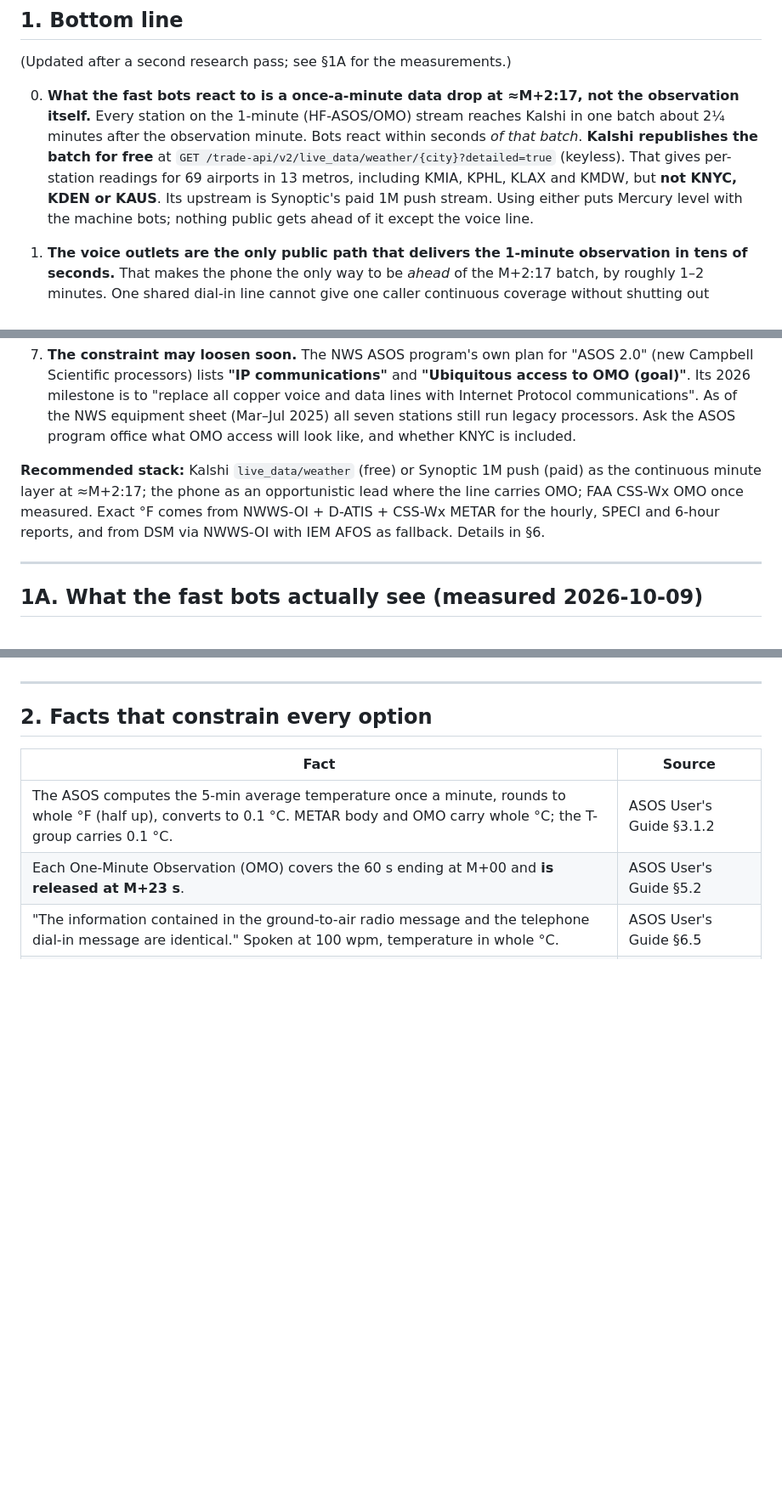
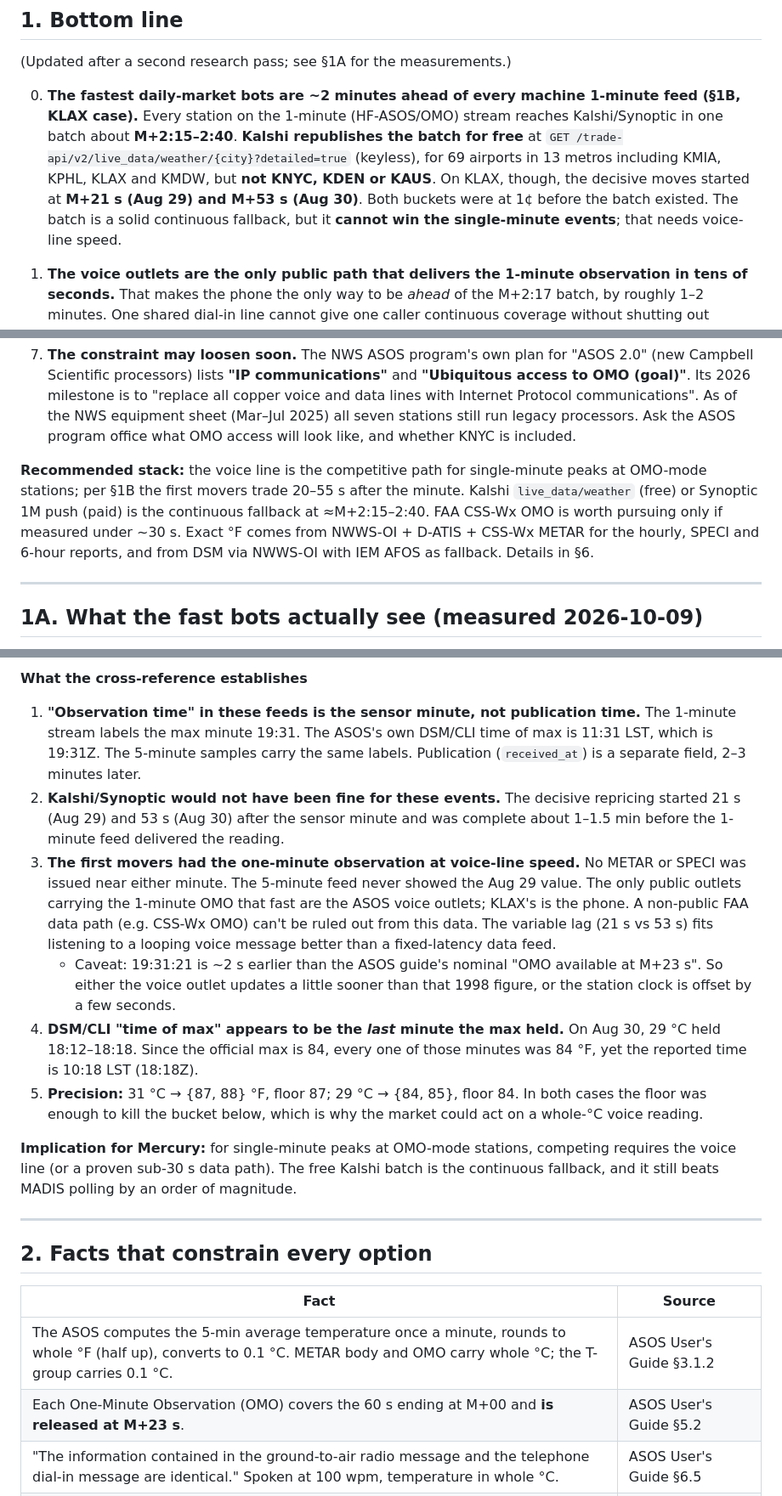
Before and after one commit to elmorshedy-del/Mercury-Edge-2-, a Markdown page: docs/ASOS_LOW_LATENCY_SOURCES.md, 3 parts joined by grey strips. Shown at 85% size. Drawn GitHub-style; blank space fills up the shorter version.

```diff
--- a/docs/ASOS_LOW_LATENCY_SOURCES.md
+++ b/docs/ASOS_LOW_LATENCY_SOURCES.md
@@ -13,15 +13,16 @@ Stations in scope (from `engine/config.json`): KNYC, KDEN, KPHL, KMDW, KAUS, KMI
 
 (Updated after a second research pass; see §1A for the measurements.)
 
-0. **What the fast bots react to is a once-a-minute data drop at ≈M+2:17, not
-   the observation itself.** Every station on the 1-minute (HF-ASOS/OMO)
-   stream reaches Kalshi in one batch about 2¼ minutes after the observation
-   minute. Bots react within seconds *of that batch*. **Kalshi republishes the
-   batch for free** at `GET /trade-api/v2/live_data/weather/{city}?detailed=true`
-   (keyless). That gives per-station readings for 69 airports in 13 metros,
-   including KMIA, KPHL, KLAX and KMDW, but **not KNYC, KDEN or KAUS**. Its
-   upstream is Synoptic's paid 1M push stream. Using either puts Mercury level
-   with the machine bots; nothing public gets ahead of it except the voice line.
+0. **The fastest daily-market bots are ~2 minutes ahead of every machine
+   1-minute feed (§1B, KLAX case).** Every station on the 1-minute
+   (HF-ASOS/OMO) stream reaches Kalshi/Synoptic in one batch about
+   **M+2:15–2:40**. **Kalshi republishes the batch for free** at
+   `GET /trade-api/v2/live_data/weather/{city}?detailed=true` (keyless), for
+   69 airports in 13 metros including KMIA, KPHL, KLAX and KMDW, but **not
+   KNYC, KDEN or KAUS**. On KLAX, though, the decisive moves started at
+   **M+21 s (Aug 29) and M+53 s (Aug 30)**. Both buckets were at 1¢ before
+   the batch existed. The batch is a solid continuous fallback, but it
+   **cannot win the single-minute events**; that needs voice-line speed.
 1. **The voice outlets are the only public path that delivers the 1-minute
    observation in tens of seconds.** That makes the phone the only way to be
    *ahead* of the M+2:17 batch, by roughly 1–2 minutes. One shared dial-in
@@ -67,11 +68,13 @@ Stations in scope (from `engine/config.json`): KNYC, KDEN, KPHL, KMDW, KAUS, KMI
    stations still run legacy processors. Ask the ASOS program office what OMO
    access will look like, and whether KNYC is included.
 
-**Recommended stack:** Kalshi `live_data/weather` (free) or Synoptic 1M push
-(paid) as the continuous minute layer at ≈M+2:17; the phone as an
-opportunistic lead where the line carries OMO; FAA CSS-Wx OMO once measured.
-Exact °F comes from NWWS-OI + D-ATIS + CSS-Wx METAR for the hourly, SPECI and
-6-hour reports, and from DSM via NWWS-OI with IEM AFOS as fallback. Details in §6.
+**Recommended stack:** the voice line is the competitive path for
+single-minute peaks at OMO-mode stations; per §1B the first movers trade
+20–55 s after the minute. Kalshi `live_data/weather` (free) or Synoptic 1M
+push (paid) is the continuous fallback at ≈M+2:15–2:40. FAA CSS-Wx OMO is
+worth pursuing only if measured under ~30 s. Exact °F comes from NWWS-OI +
+D-ATIS + CSS-Wx METAR for the hourly, SPECI and 6-hour reports, and from DSM
+via NWWS-OI with IEM AFOS as fallback. Details in §6.
 
 ---
 
@@ -137,3 +178,36 @@ None of these turn one shared line into continuous private coverage.
+**What the cross-reference establishes**
+
+1. **"Observation time" in these feeds is the sensor minute, not publication
+   time.** The 1-minute stream labels the max minute 19:31. The ASOS's own
+   DSM/CLI time of max is 11:31 LST, which is 19:31Z. The 5-minute samples
+   carry the same labels. Publication (`received_at`) is a separate field,
+   2–3 minutes later.
+2. **Kalshi/Synoptic would not have been fine for these events.** The
+   decisive repricing started 21 s (Aug 29) and 53 s (Aug 30) after the
+   sensor minute and was complete about 1–1.5 min before the 1-minute feed
+   delivered the reading.
+3. **The first movers had the one-minute observation at voice-line speed.**
+   No METAR or SPECI was issued near either minute. The 5-minute feed never
+   showed the Aug 29 value. The only public outlets carrying the 1-minute
+   OMO that fast are the ASOS voice outlets; KLAX's is the phone. A non-public
+   FAA data path (e.g. CSS-Wx OMO) can't be ruled out from this data. The
+   variable lag (21 s vs 53 s) fits listening to a looping voice message
+   better than a fixed-latency data feed.
+   - Caveat: 19:31:21 is ~2 s earlier than the ASOS guide's nominal "OMO
+     available at M+23 s". So either the voice outlet updates a little
+     sooner than that 1998 figure, or the station clock is offset by a few
+     seconds.
+4. **DSM/CLI "time of max" appears to be the *last* minute the max held.** On
+   Aug 30, 29 °C held 18:12–18:18. Since the official max is 84, every one of
+   those minutes was 84 °F, yet the reported time is 10:18 LST (18:18Z).
+5. **Precision:** 31 °C → {87, 88} °F, floor 87; 29 °C → {84, 85}, floor
+   84. In both cases the floor was enough to kill the bucket below, which is
+   why the market could act on a whole-°C voice reading.
+
+**Implication for Mercury:** for single-minute peaks at OMO-mode stations,
+competing requires the voice line (or a proven sub-30 s data path). The free
+Kalshi batch is the continuous fallback, and it still beats MADIS polling by
+an order of magnitude.
 
 ---
 
```
Also changed, not shown: other parts of docs/ASOS_LOW_LATENCY_SOURCES.md (+49 -9 lines).
